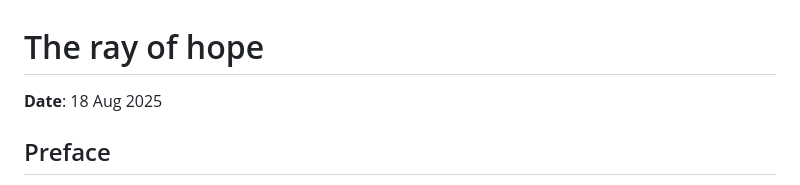
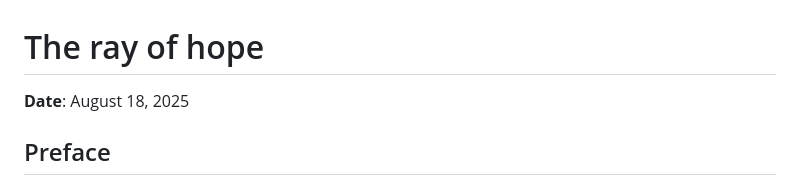
Before and after one commit to spectator-of-life/my-life, a Markdown page: posts/4.md, the part around the change. Rendered like a GitHub page.

Commit message:
corrected date in 4.md

```diff
--- a/posts/4.md
+++ b/posts/4.md
@@ -1,5 +1,5 @@
 # The ray of hope
-**Date**: 18 Aug 2025
+**Date**: August 18, 2025
 
 ## Preface
 
```
